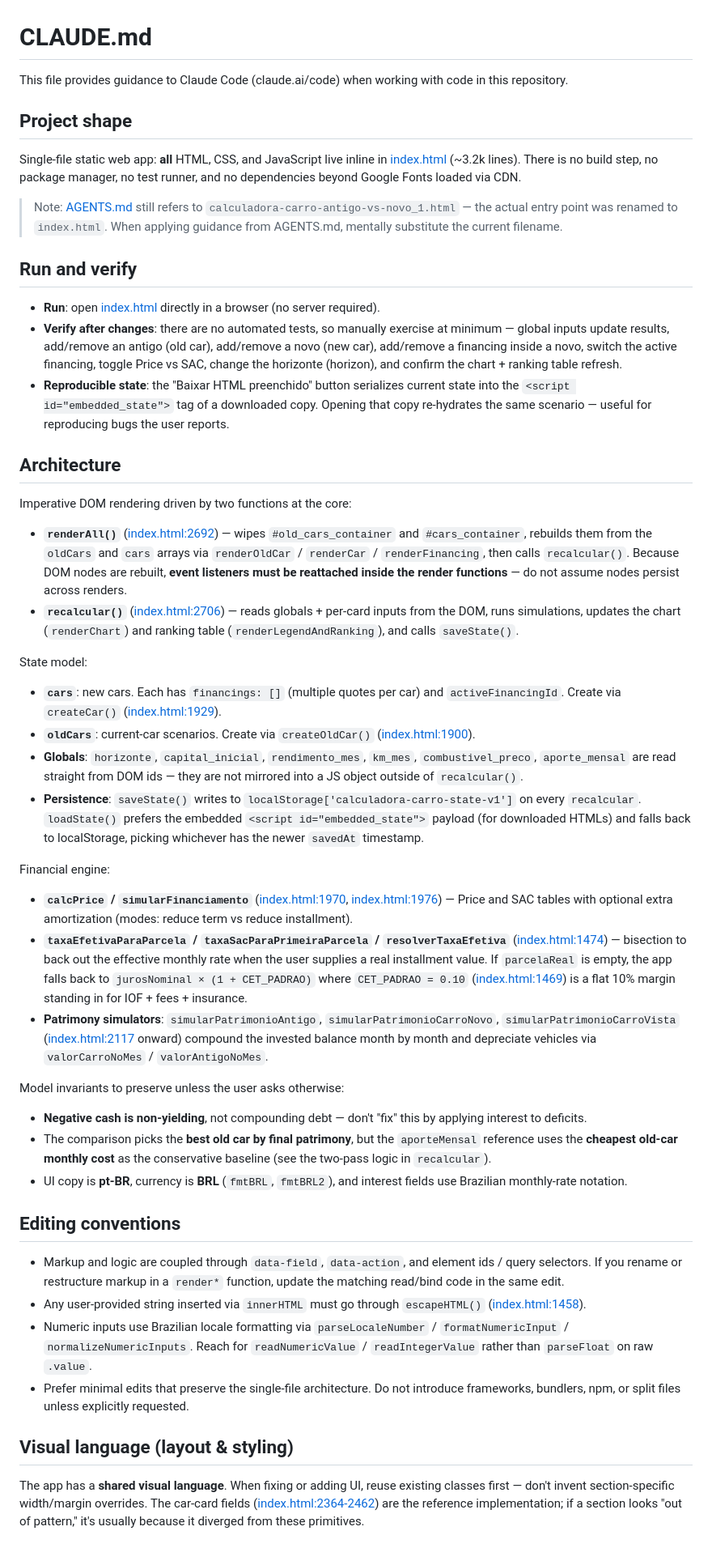
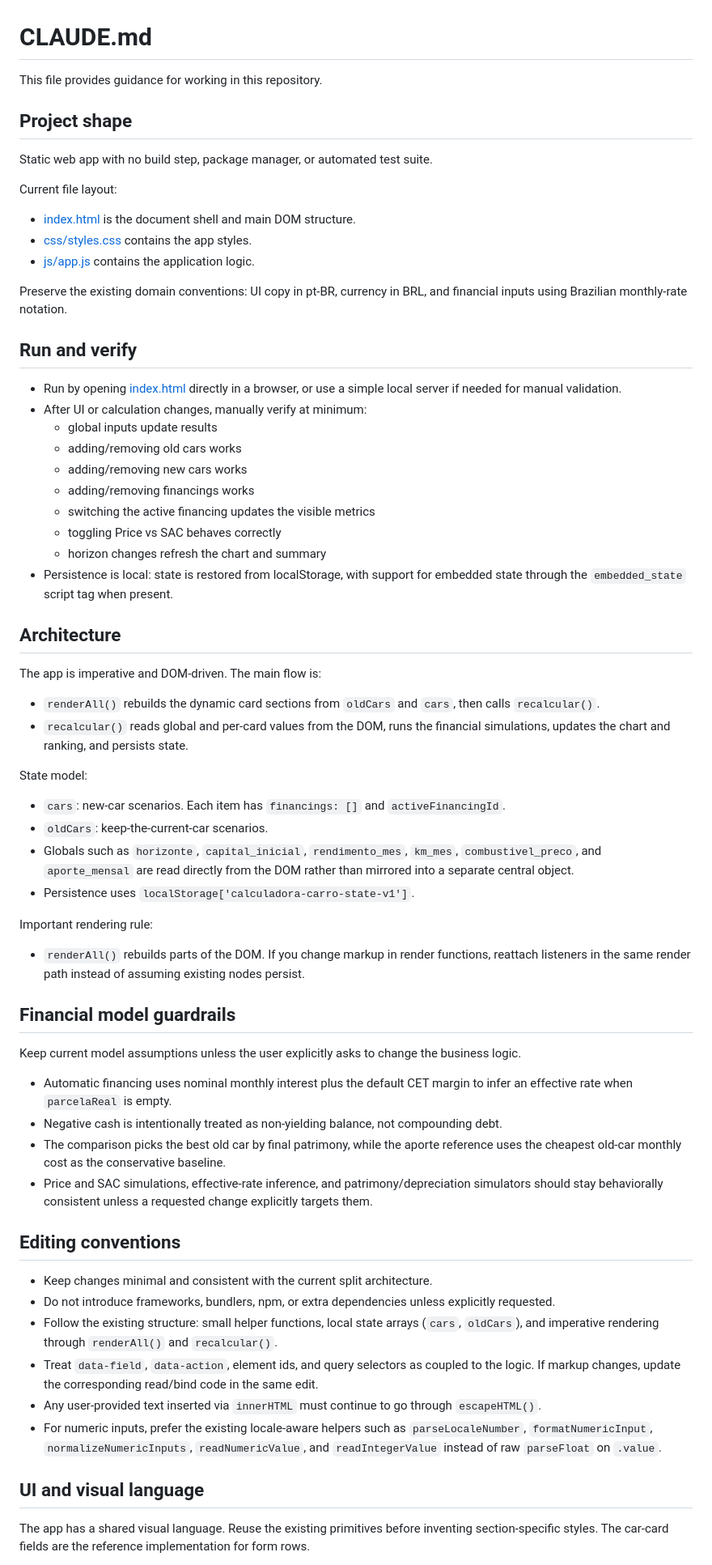
Before and after one commit to vgomesfalcao/calculadora_carro, a Markdown page: CLAUDE.md, the part around one of its changes. Shown at 81% size. GitHub-like rendering.

Commit message:
feat: atualizar e unificar diretrizes no CLAUDE.md, removendo AGENTS.md

```diff
--- a/CLAUDE.md
+++ b/CLAUDE.md
@@ -1,53 +1,69 @@
 # CLAUDE.md
 
-This file provides guidance to Claude Code (claude.ai/code) when working with code in this repository.
+This file provides guidance for working in this repository.
 
 ## Project shape
 
-Single-file static web app: **all** HTML, CSS, and JavaScript live inline in [index.html](index.html) (~3.2k lines). There is no build step, no package manager, no test runner, and no dependencies beyond Google Fonts loaded via CDN.
+Static web app with no build step, package manager, or automated test suite.
 
-> Note: [AGENTS.md](AGENTS.md) still refers to `calculadora-carro-antigo-vs-novo_1.html` — the actual entry point was renamed to `index.html`. When applying guidance from AGENTS.md, mentally substitute the current filename.
+Current file layout:
+
+- [index.html](index.html) is the document shell and main DOM structure.
+- [css/styles.css](css/styles.css) contains the app styles.
+- [js/app.js](js/app.js) contains the application logic.
+
+Preserve the existing domain conventions: UI copy in pt-BR, currency in BRL, and financial inputs using Brazilian monthly-rate notation.
 
 ## Run and verify
 
-- **Run**: open [index.html](index.html) directly in a browser (no server required).
-- **Verify after changes**: there are no automated tests, so manually exercise at minimum — global inputs update results, add/remove an antigo (old car), add/remove a novo (new car), add/remove a financing inside a novo, switch the active financing, toggle Price vs SAC, change the horizonte (horizon), and confirm the chart + ranking table refresh.
-- **Reproducible state**: the "Baixar HTML preenchido" button serializes current state into the `<script id="embedded_state">` tag of a downloaded copy. Opening that copy re-hydrates the same scenario — useful for reproducing bugs the user reports.
+- Run by opening [index.html](index.html) directly in a browser, or use a simple local server if needed for manual validation.
+- After UI or calculation changes, manually verify at minimum:
+	- global inputs update results
+	- adding/removing old cars works
+	- adding/removing new cars works
+	- adding/removing financings works
+	- switching the active financing updates the visible metrics
+	- toggling Price vs SAC behaves correctly
+	- horizon changes refresh the chart and summary
+- Persistence is local: state is restored from localStorage, with support for embedded state through the `embedded_state` script tag when present.
 
 ## Architecture
 
-Imperative DOM rendering driven by two functions at the core:
+The app is imperative and DOM-driven. The main flow is:
 
-- **`renderAll()`** ([index.html:2692](index.html#L2692)) — wipes `#old_cars_container` and `#cars_container`, rebuilds them from the `oldCars` and `cars` arrays via `renderOldCar` / `renderCar` / `renderFinancing`, then calls `recalcular()`. Because DOM nodes are rebuilt, **event listeners must be reattached inside the render functions** — do not assume nodes persist across renders.
-- **`recalcular()`** ([index.html:2706](index.html#L2706)) — reads globals + per-card inputs from the DOM, runs simulations, updates the chart (`renderChart`) and ranking table (`renderLegendAndRanking`), and calls `saveState()`.
+- `renderAll()` rebuilds the dynamic card sections from `oldCars` and `cars`, then calls `recalcular()`.
+- `recalcular()` reads global and per-card values from the DOM, runs the financial simulations, updates the chart and ranking, and persists state.
 
 State model:
 
-- **`cars`**: new cars. Each has `financings: []` (multiple quotes per car) and `activeFinancingId`. Create via `createCar()` ([index.html:1929](index.html#L1929)).
-- **`oldCars`**: current-car scenarios. Create via `createOldCar()` ([index.html:1900](index.html#L1900)).
-- **Globals**: `horizonte`, `capital_inicial`, `rendimento_mes`, `km_mes`, `combustivel_preco`, `aporte_mensal` are read straight from DOM ids — they are not mirrored into a JS object outside of `recalcular()`.
-- **Persistence**: `saveState()` writes to `localStorage['calculadora-carro-state-v1']` on every `recalcular`. `loadState()` prefers the embedded `<script id="embedded_state">` payload (for downloaded HTMLs) and falls back to localStorage, picking whichever has the newer `savedAt` timestamp.
+- `cars`: new-car scenarios. Each item has `financings: []` and `activeFinancingId`.
+- `oldCars`: keep-the-current-car scenarios.
+- Globals such as `horizonte`, `capital_inicial`, `rendimento_mes`, `km_mes`, `combustivel_preco`, and `aporte_mensal` are read directly from the DOM rather than mirrored into a separate central object.
+- Persistence uses `localStorage['calculadora-carro-state-v1']`.
 
-Financial engine:
+Important rendering rule:
 
-- **`calcPrice` / `simularFinanciamento`** ([index.html:1970](index.html#L1970), [index.html:1976](index.html#L1976)) — Price and SAC tables with optional extra amortization (modes: reduce term vs reduce installment).
-- **`taxaEfetivaParaParcela` / `taxaSacParaPrimeiraParcela` / `resolverTaxaEfetiva`** ([index.html:1474](index.html#L1474)) — bisection to back out the effective monthly rate when the user supplies a real installment value. If `parcelaReal` is empty, the app falls back to `jurosNominal × (1 + CET_PADRAO)` where `CET_PADRAO = 0.10` ([index.html:1469](index.html#L1469)) is a flat 10% margin standing in for IOF + fees + insurance.
-- **Patrimony simulators**: `simularPatrimonioAntigo`, `simularPatrimonioCarroNovo`, `simularPatrimonioCarroVista` ([index.html:2117](index.html#L2117) onward) compound the invested balance month by month and depreciate vehicles via `valorCarroNoMes` / `valorAntigoNoMes`.
+- `renderAll()` rebuilds parts of the DOM. If you change markup in render functions, reattach listeners in the same render path instead of assuming existing nodes persist.
 
-Model invariants to preserve unless the user asks otherwise:
+## Financial model guardrails
 
-- **Negative cash is non-yielding**, not compounding debt — don't "fix" this by applying interest to deficits.
-- The comparison picks the **best old car by final patrimony**, but the `aporteMensal` reference uses the **cheapest old-car monthly cost** as the conservative baseline (see the two-pass logic in `recalcular`).
-- UI copy is **pt-BR**, currency is **BRL** (`fmtBRL`, `fmtBRL2`), and interest fields use Brazilian monthly-rate notation.
+Keep current model assumptions unless the user explicitly asks to change the business logic.
+
+- Automatic financing uses nominal monthly interest plus the default CET margin to infer an effective rate when `parcelaReal` is empty.
+- Negative cash is intentionally treated as non-yielding balance, not compounding debt.
+- The comparison picks the best old car by final patrimony, while the aporte reference uses the cheapest old-car monthly cost as the conservative baseline.
+- Price and SAC simulations, effective-rate inference, and patrimony/depreciation simulators should stay behaviorally consistent unless a requested change explicitly targets them.
 
 ## Editing conventions
 
-- Markup and logic are coupled through `data-field`, `data-action`, and element ids / query selectors. If you rename or restructure markup in a `render*` function, update the matching read/bind code in the same edit.
-- Any user-provided string inserted via `innerHTML` must go through `escapeHTML()` ([index.html:1458](index.html#L1458)).
-- Numeric inputs use Brazilian locale formatting via `parseLocaleNumber` / `formatNumericInput` / `normalizeNumericInputs`. Reach for `readNumericValue` / `readIntegerValue` rather than `parseFloat` on raw `.value`.
-- Prefer minimal edits that preserve the single-file architecture. Do not introduce frameworks, bundlers, npm, or split files unless explicitly requested.
+- Keep changes minimal and consistent with the current split architecture.
+- Do not introduce frameworks, bundlers, npm, or extra dependencies unless explicitly requested.
+- Follow the existing structure: small helper functions, local state arrays (`cars`, `oldCars`), and imperative rendering through `renderAll()` and `recalcular()`.
+- Treat `data-field`, `data-action`, element ids, and query selectors as coupled to the logic. If markup changes, update the corresponding read/bind code in the same edit.
+- Any user-provided text inserted via `innerHTML` must continue to go through `escapeHTML()`.
+- For numeric inputs, prefer the existing locale-aware helpers such as `parseLocaleNumber`, `formatNumericInput`, `normalizeNumericInputs`, `readNumericValue`, and `readIntegerValue` instead of raw `parseFloat` on `.value`.
 
-## Visual language (layout & styling)
+## UI and visual language
 
-The app has a **shared visual language**. When fixing or adding UI, reuse existing classes first — don't invent section-specific width/margin overrides. The car-card fields ([index.html:2364-2462](index.html#L2364-L2462)) are the reference implementation; if a section looks "out of pattern," it's usually because it diverged from these primitives.
+The app has a shared visual language. Reuse the existing primitives before inventing section-specific styles. The car-card fields are the reference implementation for form rows.
 
```
Also changed, not shown: other parts of CLAUDE.md (+16 -11 lines), AGENTS.md (deleted, +0 -33 lines).
